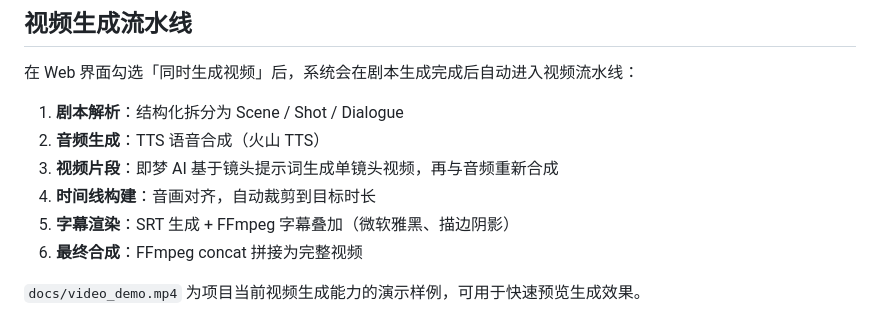
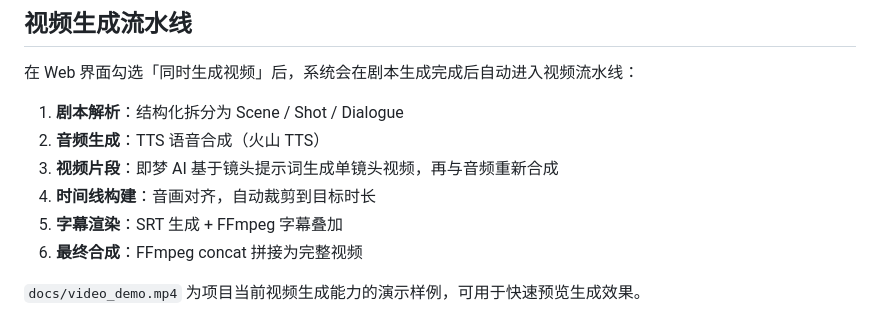
Before and after one commit to minf417-ops/short-drama-video, a Markdown page: README.md, the part around the change. GitHub-like rendering.

Commit message:
更新README

```diff
--- a/README.md
+++ b/README.md
@@ -86,7 +86,7 @@ python app.py
  2. **音频生成**：TTS 语音合成（火山 TTS）
  3. **视频片段**：即梦 AI 基于镜头提示词生成单镜头视频，再与音频重新合成
  4. **时间线构建**：音画对齐，自动裁剪到目标时长
- 5. **字幕渲染**：SRT 生成 + FFmpeg 字幕叠加（微软雅黑、描边阴影）
+ 5. **字幕渲染**：SRT 生成 + FFmpeg 字幕叠加
  6. **最终合成**：FFmpeg concat 拼接为完整视频
 
 
```
